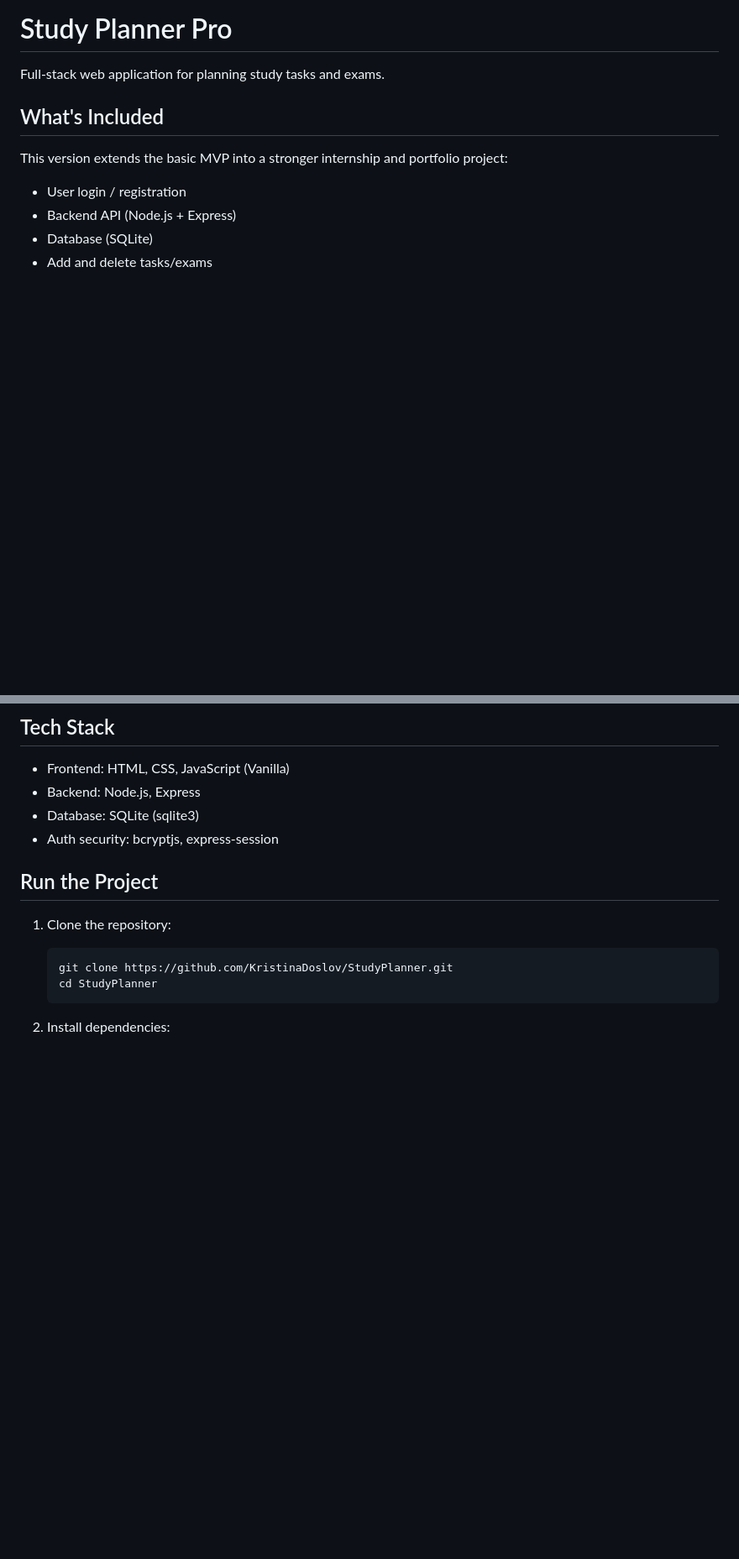
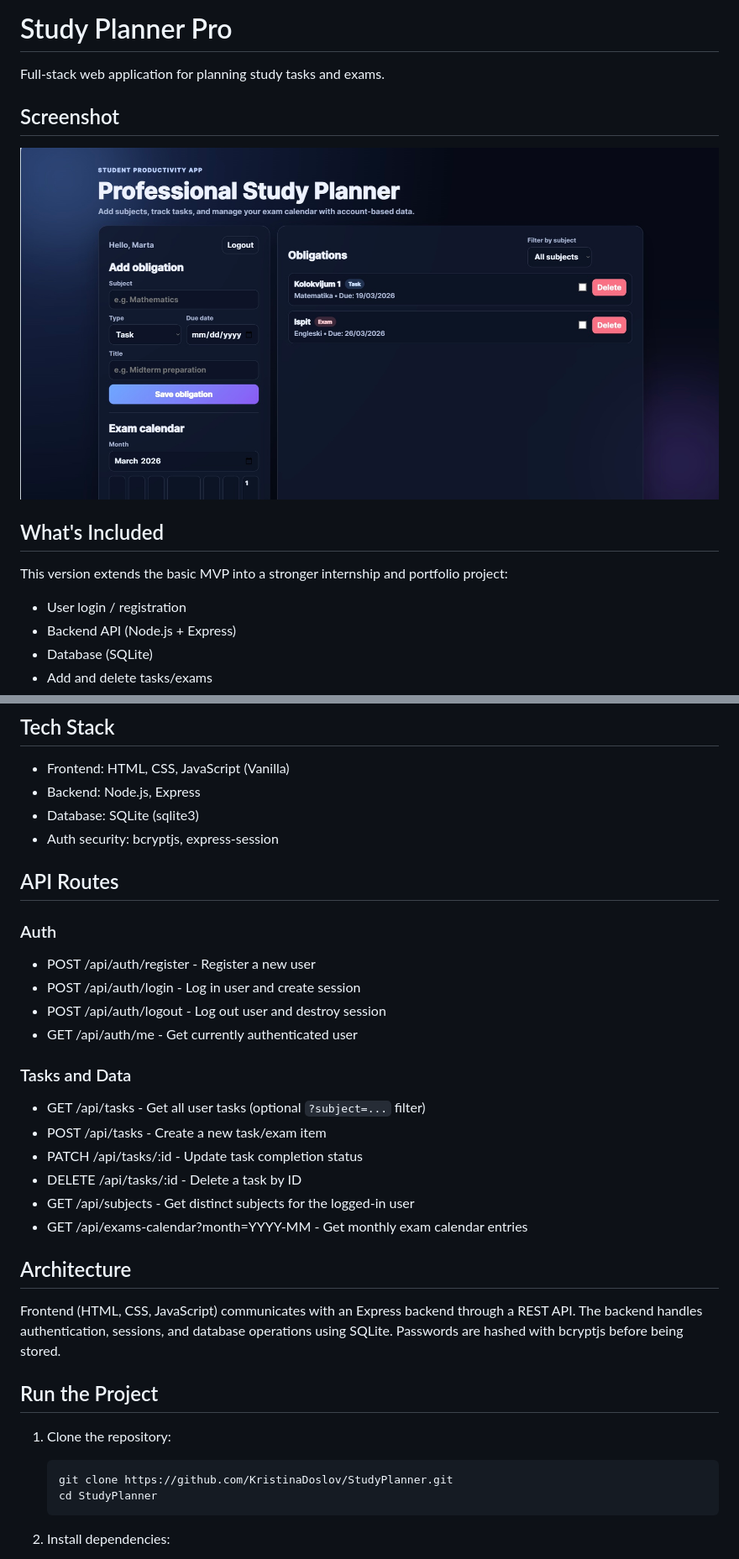
Before and after one commit to KristinaDoslov/StudyPlanner, a Markdown page: README.md, 2 parts joined by grey strips. Shown at 84% size. Drawn GitHub-style; pictures changed too: IMG_2509.jpg (added); blank space fills up the shorter version.

Commit message:
Update README screenshot and add app image

```diff
--- a/README.md
+++ b/README.md
@@ -1,6 +1,9 @@
 # Study Planner Pro
 
 Full-stack web application for planning study tasks and exams.
+
+## Screenshot
+![Study Planner App](./IMG_2509.jpg)
 
 ## What's Included
 This version extends the basic MVP into a stronger internship and portfolio project:
@@ -19,6 +22,27 @@ This version extends the basic MVP into a stronger internship and portfolio proj
 - Backend: Node.js, Express
 - Database: SQLite (sqlite3)
 - Auth security: bcryptjs, express-session
+
+## API Routes
+
+### Auth
+- POST /api/auth/register - Register a new user
+- POST /api/auth/login - Log in user and create session
+- POST /api/auth/logout - Log out user and destroy session
+- GET /api/auth/me - Get currently authenticated user
+
+### Tasks and Data
+- GET /api/tasks - Get all user tasks (optional `?subject=...` filter)
+- POST /api/tasks - Create a new task/exam item
+- PATCH /api/tasks/:id - Update task completion status
+- DELETE /api/tasks/:id - Delete a task by ID
+- GET /api/subjects - Get distinct subjects for the logged-in user
+- GET /api/exams-calendar?month=YYYY-MM - Get monthly exam calendar entries
+
+## Architecture
+Frontend (HTML, CSS, JavaScript) communicates with an Express backend through a REST API.
+The backend handles authentication, sessions, and database operations using SQLite.
+Passwords are hashed with bcryptjs before being stored.
 
 ## Run the Project
 1. Clone the repository:
```
